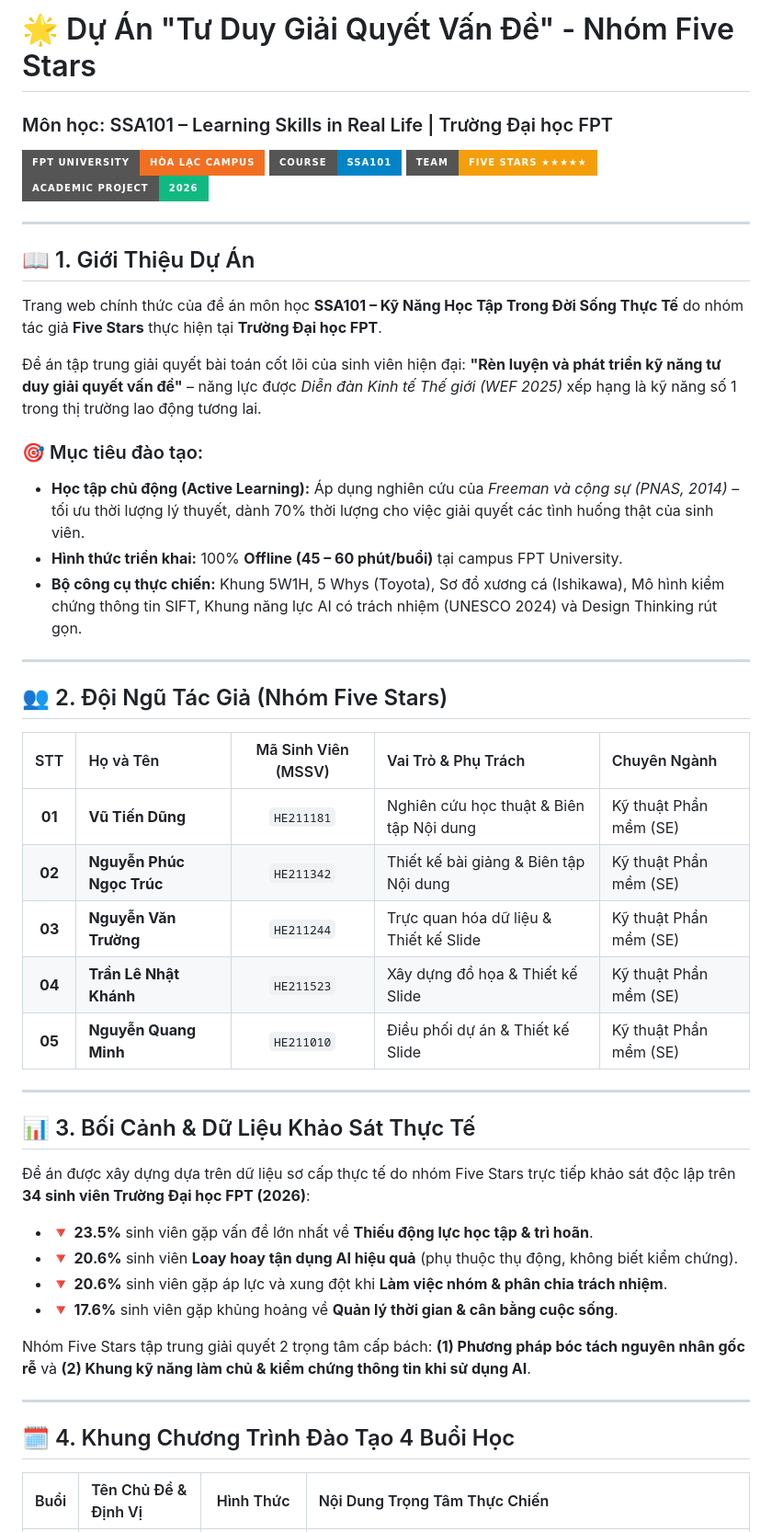
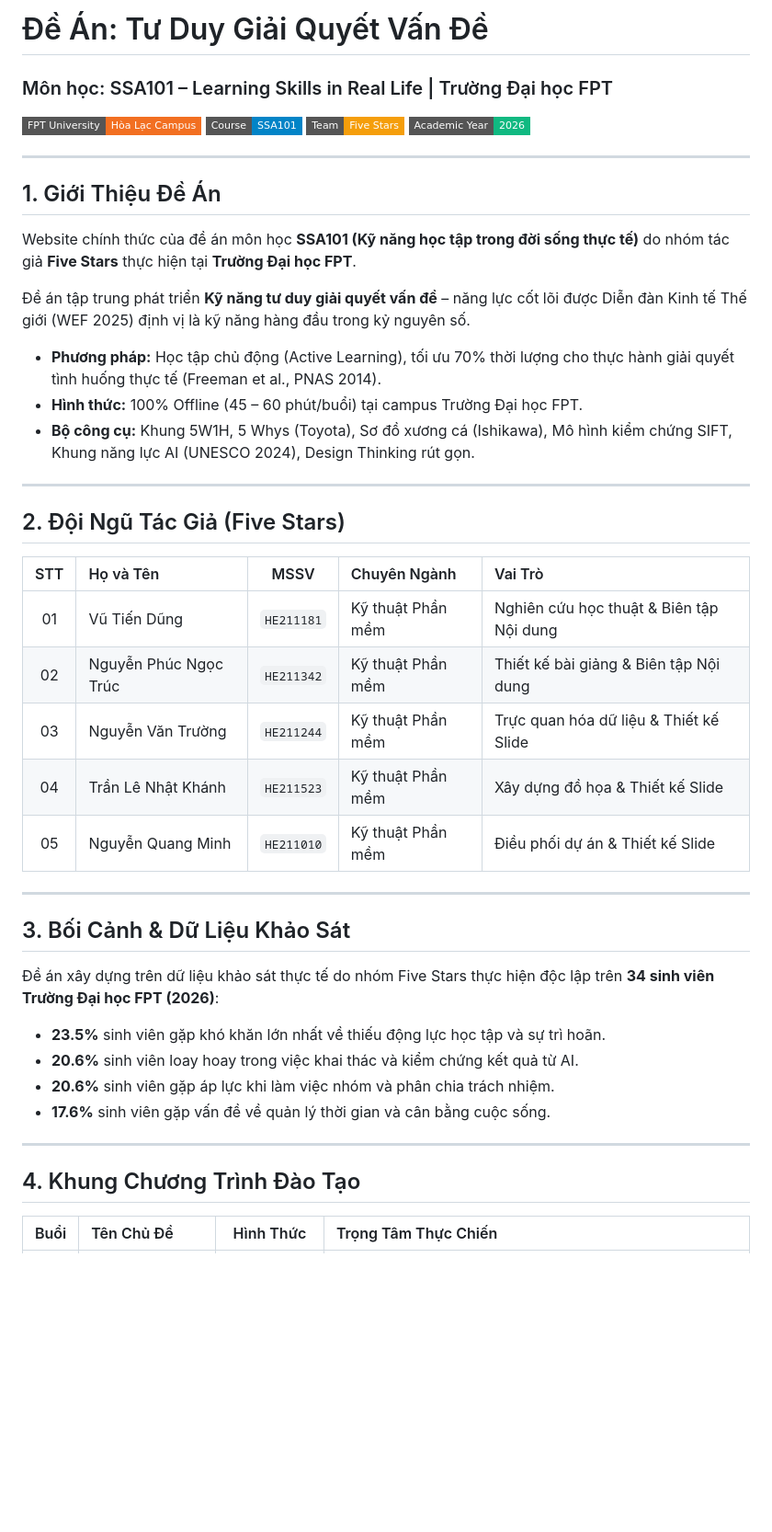
Before and after one commit to Par1152x/fivestars-ssa101, a Markdown page: README.md, the part around one of its changes. Shown at 92% size. Rendered like a GitHub page; badges without logos; blank space fills up the shorter version.

```diff
--- a/README.md
+++ b/README.md
@@ -1,52 +1,49 @@
-# 🌟 Dự Án "Tư Duy Giải Quyết Vấn Đề" - Nhóm Five Stars
+# Đề Án: Tư Duy Giải Quyết Vấn Đề
 ### Môn học: SSA101 – Learning Skills in Real Life | Trường Đại học FPT
 
-[![FPT University](https://img.shields.io/badge/FPT%20University-H%C3%B2a%20L%E1%BA%A1c%20Campus-F26F21?style=for-the-badge&logo=fpt&logoColor=white)](https://fpt.edu.vn)
-[![Course](https://img.shields.io/badge/Course-SSA101-0284c7?style=for-the-badge)](https://fpt.edu.vn)
-[![Team](https://img.shields.io/badge/Team-Five%20Stars%20★★★★★-f59e0b?style=for-the-badge)](https://github.com)
-[![License](https://img.shields.io/badge/Academic%20Project-2026-10b981?style=for-the-badge)](https://github.com)
+[![FPT University](https://img.shields.io/badge/FPT%20University-H%C3%B2a%20L%E1%BA%A1c%20Campus-F26F21?style=flat-square&logo=fpt&logoColor=white)](https://fpt.edu.vn)
+[![Course](https://img.shields.io/badge/Course-SSA101-0284c7?style=flat-square)](https://fpt.edu.vn)
+[![Team](https://img.shields.io/badge/Team-Five%20Stars-f59e0b?style=flat-square)](https://github.com)
+[![Year](https://img.shields.io/badge/Academic%20Year-2026-10b981?style=flat-square)](https://github.com)
 
 ---
 
-## 📖 1. Giới Thiệu Dự Án
+## 1. Giới Thiệu Đề Án
 
-Trang web chính thức của đề án môn học **SSA101 – Kỹ Năng Học Tập Trong Đời Sống Thực Tế** do nhóm tác giả **Five Stars** thực hiện tại **Trường Đại học FPT**.
+Website chính thức của đề án môn học **SSA101 (Kỹ năng học tập trong đời sống thực tế)** do nhóm tác giả **Five Stars** thực hiện tại **Trường Đại học FPT**.
 
-Đề án tập trung giải quyết bài toán cốt lõi của sinh viên hiện đại: **"Rèn luyện và phát triển kỹ năng tư duy giải quyết vấn đề"** – năng lực được *Diễn đàn Kinh tế Thế giới (WEF 2025)* xếp hạng là kỹ năng số 1 trong thị trường lao động tương lai.
+Đề án tập trung phát triển **Kỹ năng tư duy giải quyết vấn đề** – năng lực cốt lõi được Diễn đàn Kinh tế Thế giới (WEF 2025) định vị là kỹ năng hàng đầu trong kỷ nguyên số.
 
-### 🎯 Mục tiêu đào tạo:
-* **Học tập chủ động (Active Learning):** Áp dụng nghiên cứu của *Freeman và cộng sự (PNAS, 2014)* – tối ưu thời lượng lý thuyết, dành 70% thời lượng cho việc giải quyết các tình huống thật của sinh viên.
-* **Hình thức triển khai:** 100% **Offline (45 – 60 phút/buổi)** tại campus FPT University.
-* **Bộ công cụ thực chiến:** Khung 5W1H, 5 Whys (Toyota), Sơ đồ xương cá (Ishikawa), Mô hình kiểm chứng thông tin SIFT, Khung năng lực AI có trách nhiệm (UNESCO 2024) và Design Thinking rút gọn.
+* **Phương pháp:** Học tập chủ động (Active Learning), tối ưu 70% thời lượng cho thực hành giải quyết tình huống thực tế (Freeman et al., PNAS 2014).
+* **Hình thức:** 100% Offline (45 – 60 phút/buổi) tại campus Trường Đại học FPT.
+* **Bộ công cụ:** Khung 5W1H, 5 Whys (Toyota), Sơ đồ xương cá (Ishikawa), Mô hình kiểm chứng SIFT, Khung năng lực AI (UNESCO 2024), Design Thinking rút gọn.
 
 ---
 
-## 👥 2. Đội Ngũ Tác Giả (Nhóm Five Stars)
+## 2. Đội Ngũ Tác Giả (Five Stars)
 
-| STT | Họ và Tên | Mã Sinh Viên (MSSV) | Vai Trò & Phụ Trách | Chuyên Ngành |
+| STT | Họ và Tên | MSSV | Chuyên Ngành | Vai Trò |
 |:---:|:---|:---:|:---|:---|
-| **01** | **Vũ Tiến Dũng** | `HE211181` | Nghiên cứu học thuật & Biên tập Nội dung | Kỹ thuật Phần mềm (SE) |
-| **02** | **Nguyễn Phúc Ngọc Trúc** | `HE211342` | Thiết kế bài giảng & Biên tập Nội dung | Kỹ thuật Phần mềm (SE) |
-| **03** | **Nguyễn Văn Trường** | `HE211244` | Trực quan hóa dữ liệu & Thiết kế Slide | Kỹ thuật Phần mềm (SE) |
-| **04** | **Trần Lê Nhật Khánh** | `HE211523` | Xây dựng đồ họa & Thiết kế Slide | Kỹ thuật Phần mềm (SE) |
-| **05** | **Nguyễn Quang Minh** | `HE211010` | Điều phối dự án & Thiết kế Slide | Kỹ thuật Phần mềm (SE) |
+| 01 | Vũ Tiến Dũng | `HE211181` | Kỹ thuật Phần mềm | Nghiên cứu học thuật & Biên tập Nội dung |
+| 02 | Nguyễn Phúc Ngọc Trúc | `HE211342` | Kỹ thuật Phần mềm | Thiết kế bài giảng & Biên tập Nội dung |
+| 03 | Nguyễn Văn Trường | `HE211244` | Kỹ thuật Phần mềm | Trực quan hóa dữ liệu & Thiết kế Slide |
+| 04 | Trần Lê Nhật Khánh | `HE211523` | Kỹ thuật Phần mềm | Xây dựng đồ họa & Thiết kế Slide |
+| 05 | Nguyễn Quang Minh | `HE211010` | Kỹ thuật Phần mềm | Điều phối dự án & Thiết kế Slide |
 
 ---
 
-## 📊 3. Bối Cảnh & Dữ Liệu Khảo Sát Thực Tế
+## 3. Bối Cảnh & Dữ Liệu Khảo Sát
 
-Đề án được xây dựng dựa trên dữ liệu sơ cấp thực tế do nhóm Five Stars trực tiếp khảo sát độc lập trên **34 sinh viên Trường Đại học FPT (2026)**:
+Đề án xây dựng trên dữ liệu khảo sát thực tế do nhóm Five Stars thực hiện độc lập trên **34 sinh viên Trường Đại học FPT (2026)**:
 
-* 🔻 **23.5%** sinh viên gặp vấn đề lớn nhất về **Thiếu động lực học tập & trì hoãn**.
-* 🔻 **20.6%** sinh viên **Loay hoay tận dụng AI hiệu quả** (phụ thuộc thụ động, không biết kiểm chứng).
-* 🔻 **20.6%** sinh viên gặp áp lực và xung đột khi **Làm việc nhóm & phân chia trách nhiệm**.
-* 🔻 **17.6%** sinh viên gặp khủng hoảng về **Quản lý thời gian & cân bằng cuộc sống**.
-
-Nhóm Five Stars tập trung giải quyết 2 trọng tâm cấp bách: **(1) Phương pháp bóc tách nguyên nhân gốc rễ** và **(2) Khung kỹ năng làm chủ & kiểm chứng thông tin khi sử dụng AI**.
+* **23.5%** sinh viên gặp khó khăn lớn nhất về thiếu động lực học tập và sự trì hoãn.
+* **20.6%** sinh viên loay hoay trong việc khai thác và kiểm chứng kết quả từ AI.
+* **20.6%** sinh viên gặp áp lực khi làm việc nhóm và phân chia trách nhiệm.
+* **17.6%** sinh viên gặp vấn đề về quản lý thời gian và cân bằng cuộc sống.
 
 ---
 
-## 🗓️ 4. Khung Chương Trình Đào Tạo 4 Buổi Học
+## 4. Khung Chương Trình Đào Tạo
 
-| Buổi | Tên Chủ Đề & Định Vị | Hình Thức | Nội Dung Trọng Tâm Thực Chiến |
+| Buổi | Tên Chủ Đề | Hình Thức | Trọng Tâm Thực Chiến |
 |:---:|:---|:---:|:---|
```
Also changed, not shown: other parts of README.md (+28 -55 lines).
